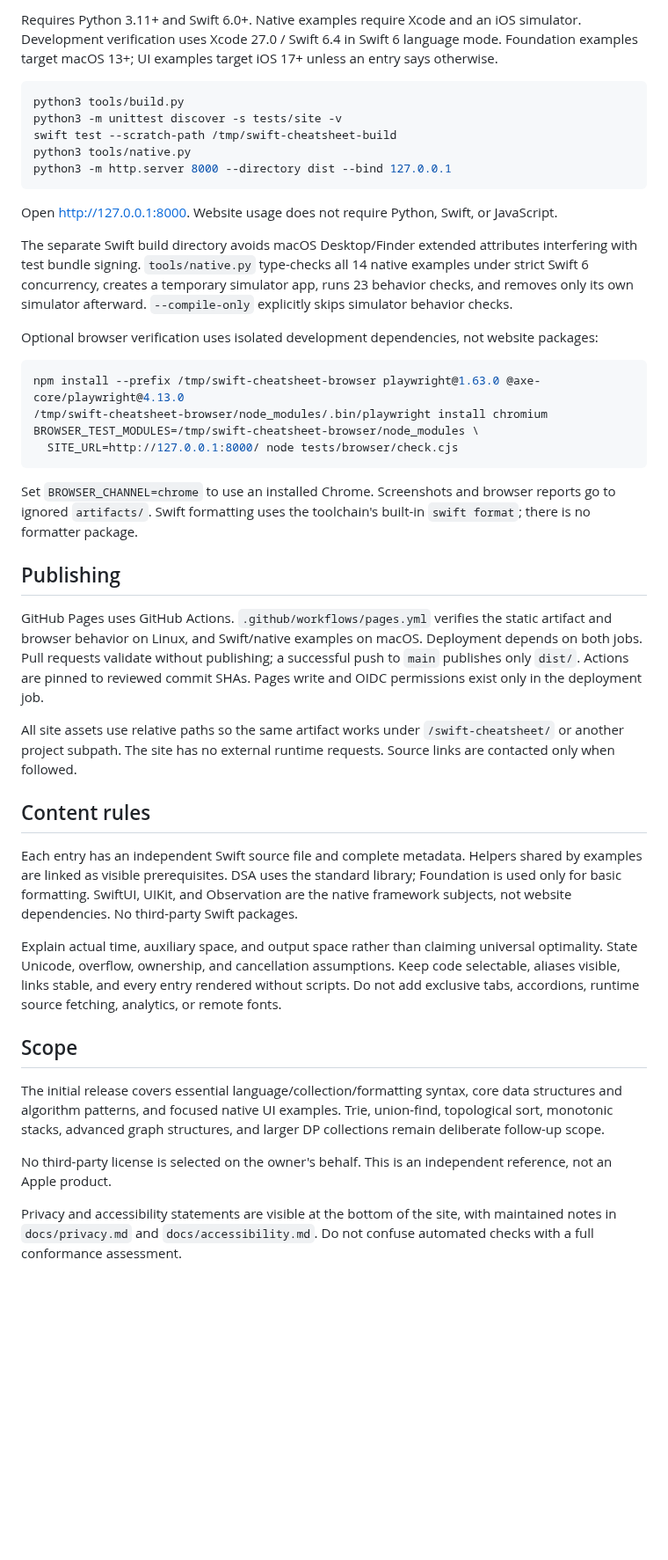
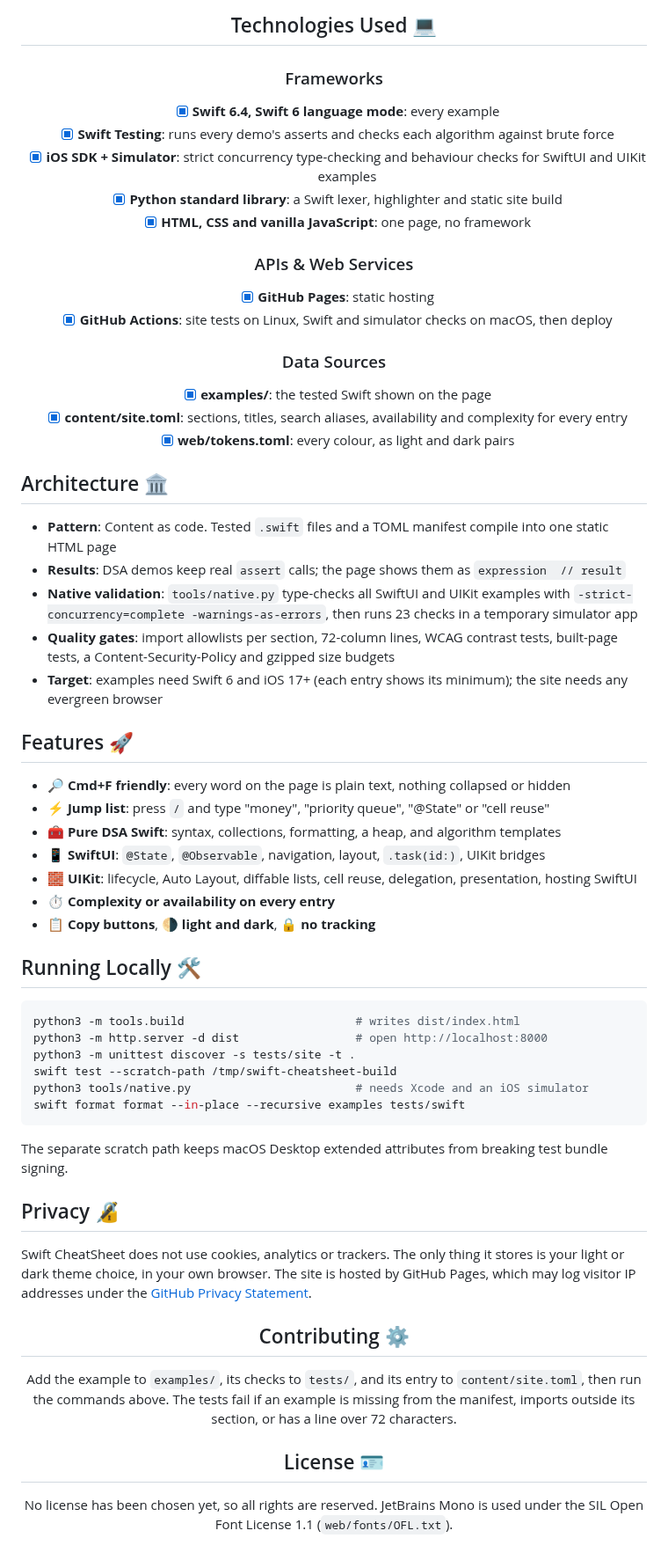
Before and after one commit to arieltyson/swift-cheatsheet, a Markdown page: README.md, the part around one of its changes. Shown at 88% size. Drawn GitHub-style; blank space fills up the shorter version.

Commit message:
docs: rewrite README and decision log, add screenshots, fold privacy into the README

````diff
--- a/README.md
+++ b/README.md
@@ -17,45 +26,70 @@ A small, fast interview reference for **Pure DSA Swift**, **SwiftUI**, and **UIK
 
-Requires Python 3.11+ and Swift 6.0+. Native examples require Xcode and an iOS simulator. Development verification uses Xcode 27.0 / Swift 6.4 in Swift 6 language mode. Foundation examples target macOS 13+; UI examples target iOS 17+ unless an entry says otherwise.
+## Technologies Used 💻
+
+### Frameworks
+
+- [x] **Swift 6.4, Swift 6 language mode**: every example
+- [x] **Swift Testing**: runs every demo's asserts and checks each algorithm against brute force
+- [x] **iOS SDK + Simulator**: strict concurrency type-checking and behaviour checks for SwiftUI and UIKit examples
+- [x] **Python standard library**: a Swift lexer, highlighter and static site build
+- [x] **HTML, CSS and vanilla JavaScript**: one page, no framework
+
+### APIs & Web Services
+
+- [x] **GitHub Pages**: static hosting
+- [x] **GitHub Actions**: site tests on Linux, Swift and simulator checks on macOS, then deploy
+
+### Data Sources
+
+- [x] **examples/**: the tested Swift shown on the page
+- [x] **content/site.toml**: sections, titles, search aliases, availability and complexity for every entry
+- [x] **web/tokens.toml**: every colour, as light and dark pairs
+
+</div>
+
+## Architecture 🏛️
+
+- **Pattern**: Content as code. Tested `.swift` files and a TOML manifest compile into one static HTML page
+- **Results**: DSA demos keep real `assert` calls; the page shows them as `expression  // result`
+- **Native validation**: `tools/native.py` type-checks all SwiftUI and UIKit examples with `-strict-concurrency=complete -warnings-as-errors`, then runs 23 checks in a temporary simulator app
+- **Quality gates**: import allowlists per section, 72-column lines, WCAG contrast tests, built-page tests, a Content-Security-Policy and gzipped size budgets
+- **Target**: examples need Swift 6 and iOS 17+ (each entry shows its minimum); the site needs any evergreen browser
+
+## Features 🚀
+
+- 🔎 **Cmd+F friendly**: every word on the page is plain text, nothing collapsed or hidden
+- ⚡ **Jump list**: press `/` and type "money", "priority queue", "@State" or "cell reuse"
+- 🧰 **Pure DSA Swift**: syntax, collections, formatting, a heap, and algorithm templates
+- 📱 **SwiftUI**: `@State`, `@Observable`, navigation, layout, `.task(id:)`, UIKit bridges
+- 🧱 **UIKit**: lifecycle, Auto Layout, diffable lists, cell reuse, delegation, presentation, hosting SwiftUI
+- ⏱️ **Complexity or availability on every entry**
+- 📋 **Copy buttons**, 🌗 **light and dark**, 🔒 **no tracking**
+
+## Running Locally 🛠️
 
 ```sh
-python3 tools/build.py
-python3 -m unittest discover -s tests/site -v
+python3 -m tools.build                         # writes dist/index.html
+python3 -m http.server -d dist                 # open http://localhost:8000
+python3 -m unittest discover -s tests/site -t .
 swift test --scratch-path /tmp/swift-cheatsheet-build
-python3 tools/native.py
-python3 -m http.server 8000 --directory dist --bind 127.0.0.1
+python3 tools/native.py                        # needs Xcode and an iOS simulator
+swift format format --in-place --recursive examples tests/swift
 ```
 
-Open http://127.0.0.1:8000. Website usage does not require Python, Swift, or JavaScript.
+The separate scratch path keeps macOS Desktop extended attributes from breaking test bundle signing.
 
-The separate Swift build directory avoids macOS Desktop/Finder extended attributes interfering with test bundle signing. `tools/native.py` type-checks all 14 native examples under strict Swift 6 concurrency, creates a temporary simulator app, runs 23 behavior checks, and removes only its own simulator afterward. `--compile-only` explicitly skips simulator behavior checks.
+## Privacy 🔏
 
-Optional browser verification uses isolated development dependencies, not website packages:
+Swift CheatSheet does not use cookies, analytics or trackers. The only thing it stores is your light or dark theme choice, in your own browser. The site is hosted by GitHub Pages, which may log visitor IP addresses under the [GitHub Privacy Statement](https://docs.github.com/en/site-policy/privacy-policies/github-general-privacy-statement).
 
-```sh
-npm install --prefix /tmp/swift-cheatsheet-browser playwright@1.63.0 @axe-core/playwright@4.13.0
-/tmp/swift-cheatsheet-browser/node_modules/.bin/playwright install chromium
-BROWSER_TEST_MODULES=/tmp/swift-cheatsheet-browser/node_modules \
-  SITE_URL=http://127.0.0.1:8000/ node tests/browser/check.cjs
-```
+<div align="center">
 
-Set `BROWSER_CHANNEL=chrome` to use an installed Chrome. Screenshots and browser reports go to ignored `artifacts/`. Swift formatting uses the toolchain's built-in `swift format`; there is no formatter package.
+## Contributing ⚙️
 
-## Publishing
+Add the example to `examples/`, its checks to `tests/`, and its entry to `content/site.toml`, then run the commands above. The tests fail if an example is missing from the manifest, imports outside its section, or has a line over 72 characters.
 
-GitHub Pages uses GitHub Actions. `.github/workflows/pages.yml` verifies the static artifact and browser behavior on Linux, and Swift/native examples on macOS. Deployment depends on both jobs. Pull requests validate without publishing; a successful push to `main` publishes only `dist/`. Actions are pinned to reviewed commit SHAs. Pages write and OIDC permissions exist only in the deployment job.
+## License 🪪
 
-All site assets use relative paths so the same artifact works under `/swift-cheatsheet/` or another project subpath. The site has no external runtime requests. Source links are contacted only when followed.
+No license has been chosen yet, so all rights are reserved. JetBrains Mono is used under the SIL Open Font License 1.1 (`web/fonts/OFL.txt`).
 
-## Content rules
-
-Each entry has an independent Swift source file and complete metadata. Helpers shared by examples are linked as visible prerequisites. DSA uses the standard library; Foundation is used only for basic formatting. SwiftUI, UIKit, and Observation are the native framework subjects, not website dependencies. No third-party Swift packages.
-
-Explain actual time, auxiliary space, and output space rather than claiming universal optimality. State Unicode, overflow, ownership, and cancellation assumptions. Keep code selectable, aliases visible, links stable, and every entry rendered without scripts. Do not add exclusive tabs, accordions, runtime source fetching, analytics, or remote fonts.
-
-## Scope
-
-The initial release covers essential language/collection/formatting syntax, core data structures and algorithm patterns, and focused native UI examples. Trie, union-find, topological sort, monotonic stacks, advanced graph structures, and larger DP collections remain deliberate follow-up scope.
-
-No third-party license is selected on the owner's behalf. This is an independent reference, not an Apple product.
-
-Privacy and accessibility statements are visible at the bottom of the site, with maintained notes in `docs/privacy.md` and `docs/accessibility.md`. Do not confuse automated checks with a full conformance assessment.
+</div>
````
Also changed, not shown: other parts of README.md (+19 -10 lines), docs/accessibility.md (deleted, +0 -23 lines), docs/decisions.md (+51 -24 lines), docs/privacy.md (deleted, +0 -11 lines), docs/verification.md (deleted, +0 -43 lines), docs/screenshots/dark-narrow.png (added), docs/screenshots/jump-list.png (added), docs/screenshots/light.png (added).
